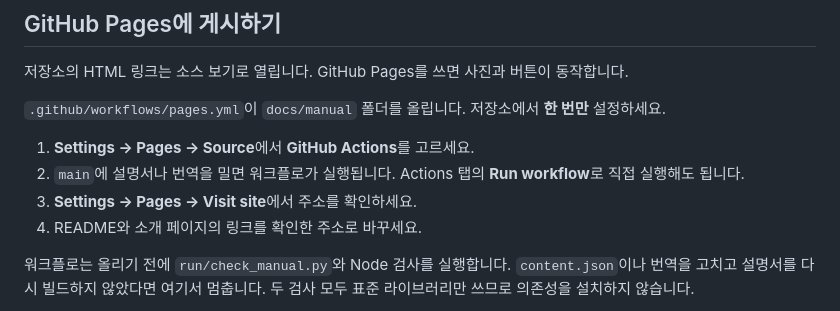
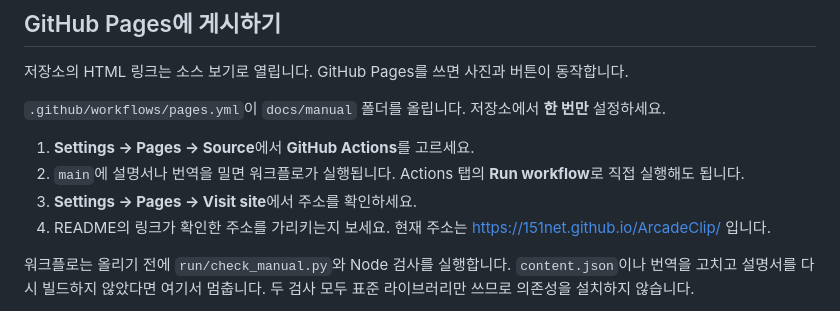
Before and after one commit to 151net/ArcadeClip, a Markdown page: docs/develop/MANUAL.md, the part around the change. Drawn GitHub-style.

```diff
--- a/docs/develop/MANUAL.md
+++ b/docs/develop/MANUAL.md
@@ -61,7 +61,7 @@
 1. **Settings → Pages → Source**에서 **GitHub Actions**를 고르세요.
 2. `main`에 설명서나 번역을 밀면 워크플로가 실행됩니다. Actions 탭의 **Run workflow**로 직접 실행해도 됩니다.
 3. **Settings → Pages → Visit site**에서 주소를 확인하세요.
-4. README와 소개 페이지의 링크를 확인한 주소로 바꾸세요.
+4. README의 링크가 확인한 주소를 가리키는지 보세요. 현재 주소는 https://151net.github.io/ArcadeClip/ 입니다.
 
 워크플로는 올리기 전에 `run/check_manual.py`와 Node 검사를 실행합니다. `content.json`이나 번역을 고치고 설명서를 다시 빌드하지 않았다면 여기서 멈춥니다. 두 검사 모두 표준 라이브러리만 쓰므로 의존성을 설치하지 않습니다.
 
```
Also changed, not shown: README.md (+2 -1 lines).
